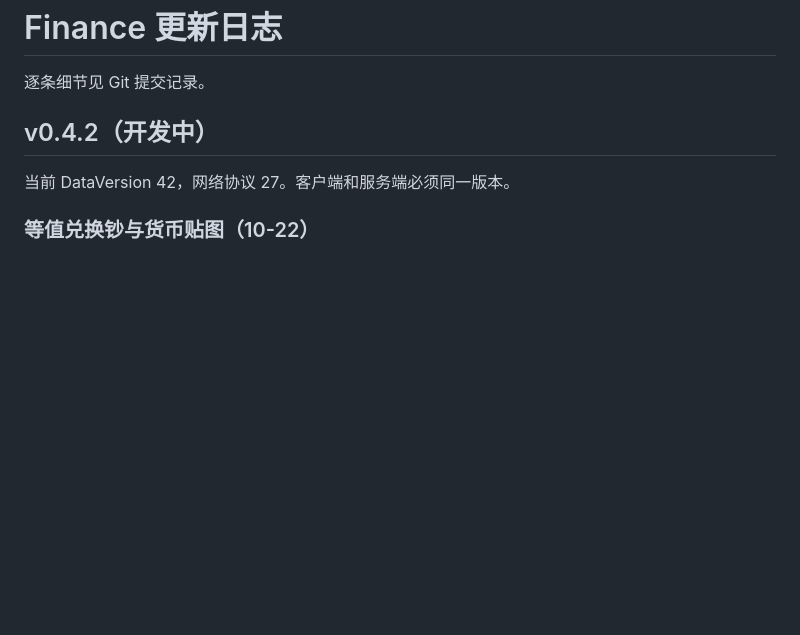
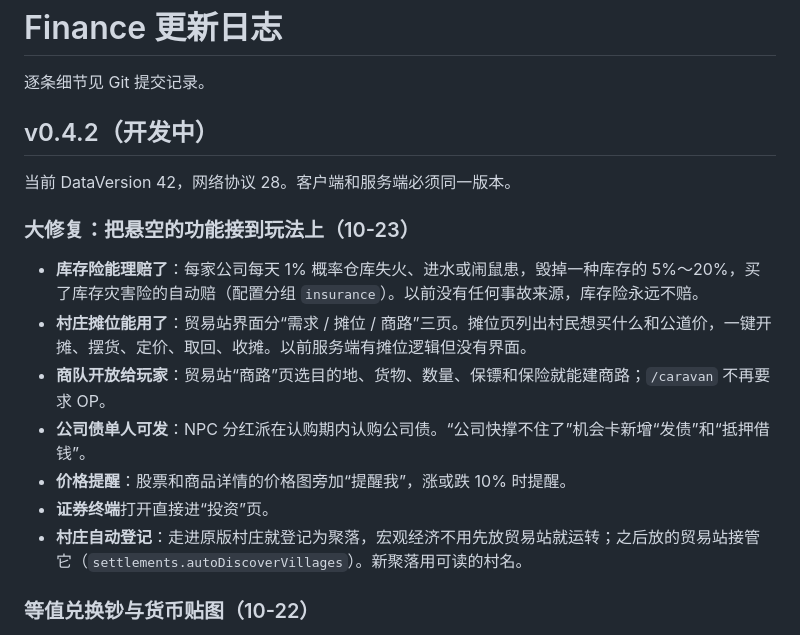
Before and after one commit to JeongLihao/Finance, a Markdown page: CHANGELOG.md, the part around the change. GitHub-like rendering; blank space fills up the shorter version.

Commit message:
更新日志记录大修复三期，README 协议号改为 28
Co-Authored-By: Claude Opus 5.5 <noreply@anthropic.com>

```diff
--- a/CHANGELOG.md
+++ b/CHANGELOG.md
@@ -4,7 +4,19 @@
 
 ## v0.4.2（开发中）
 
-当前 DataVersion 42，网络协议 27。客户端和服务端必须同一版本。
+当前 DataVersion 42，网络协议 28。客户端和服务端必须同一版本。
+
+
+
+### 大修复：把悬空的功能接到玩法上（10-23）
+
+- **库存险能理赔了**：每家公司每天 1% 概率仓库失火、进水或闹鼠患，毁掉一种库存的 5%～20%，买了库存灾害险的自动赔（配置分组 `insurance`）。以前没有任何事故来源，库存险永远不赔。
+- **村庄摊位能用了**：贸易站界面分“需求 / 摊位 / 商路”三页。摊位页列出村民想买什么和公道价，一键开摊、摆货、定价、取回、收摊。以前服务端有摊位逻辑但没有界面。
+- **商队开放给玩家**：贸易站“商路”页选目的地、货物、数量、保镖和保险就能建商路；`/caravan` 不再要求 OP。
+- **公司债单人可发**：NPC 分红派在认购期内认购公司债。“公司快撑不住了”机会卡新增“发债”和“抵押借钱”。
+- **价格提醒**：股票和商品详情的价格图旁加“提醒我”，涨或跌 10% 时提醒。
+- **证券终端**打开直接进“投资”页。
+- **村庄自动登记**：走进原版村庄就登记为聚落，宏观经济不用先放贸易站就运转；之后放的贸易站接管它（`settlements.autoDiscoverVillages`）。新聚落用可读的村名。
 
 ### 等值兑换钞与货币贴图（10-22）
 
```
Also changed, not shown: README.md (+1 -1 lines).
